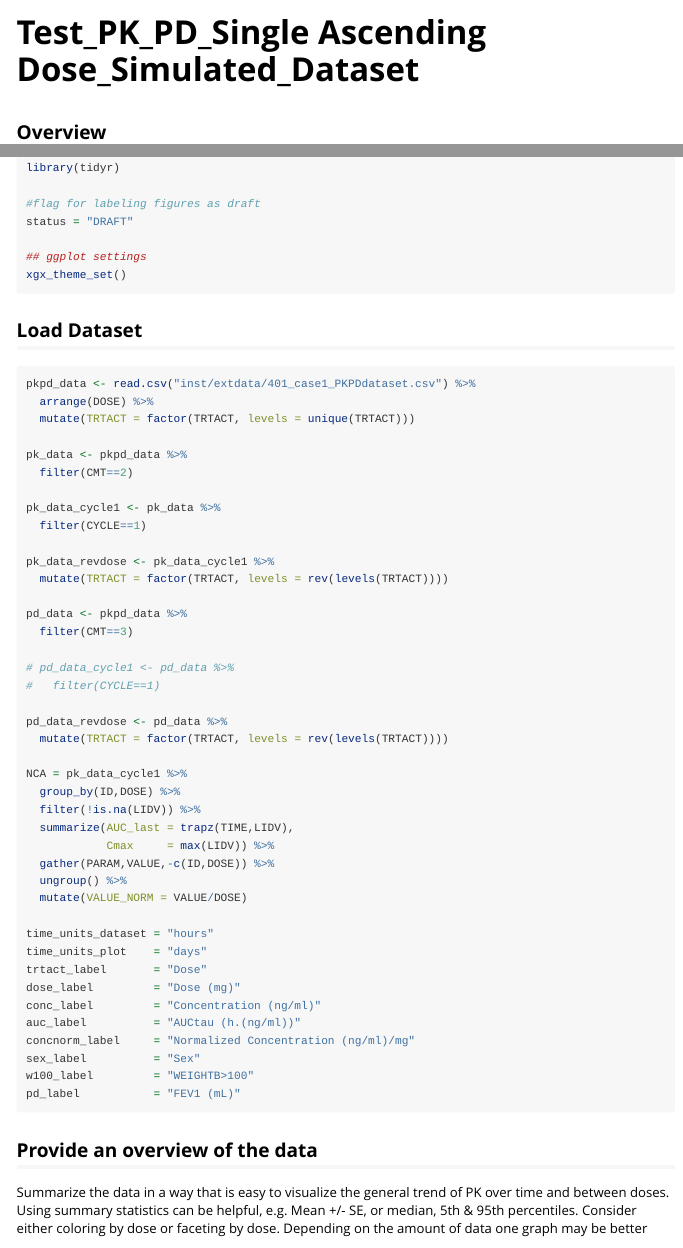
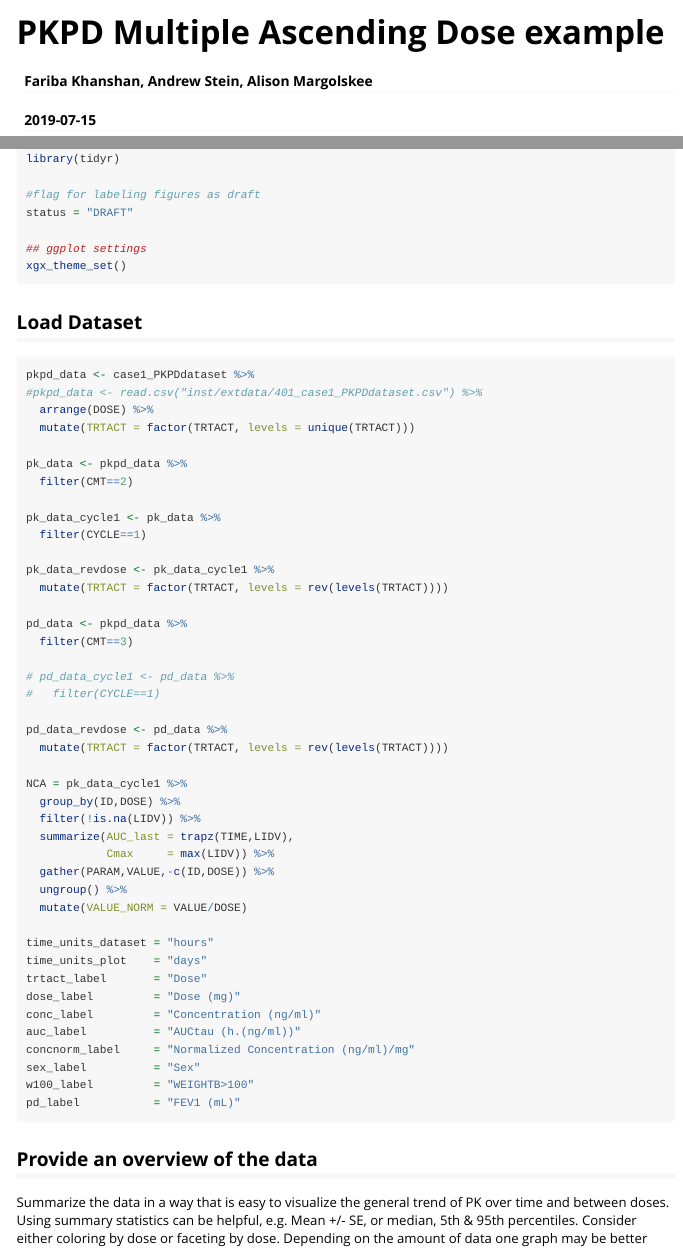
Before and after one commit to Novartis/xgxr, an R Markdown document (vignettes/PKPD_Multiple_Ascending_Dose.Rmd): the page in a window 1100 px wide, from its top, and a second part further down, joined at a grey line. Rendered offline with R 4.5, knitr and Pandoc, with nearby package versions; long lines of code are wrapped.

Commit message:
Adding the pkpk page to vignettes

````diff
--- a/_Test_Single_Ascending_Dose_PK_PD.Rmd
+++ b/vignettes/PKPD_Multiple_Ascending_Dose.Rmd
@@ -1,2 +1,3 @@
 ---
-title: "Test_PK_PD_Single Ascending Dose_Simulated_Dataset"
+title: "PKPD Multiple Ascending Dose example"
+author: "Fariba Khanshan, Andrew Stein, Alison Margolskee"
@@ -8,4 +10,8 @@ output:
+  %\VignetteIndexEntry{xGx Overview}
+  %\VignetteEngine{knitr::rmarkdown}
+  %\VignetteEncoding{UTF-8}
 ---
+
 
 ## Overview
 
@@ -46,7 +52,8 @@ xgx_theme_set()
 ## Load Dataset
 
 ```{r, warning=FALSE, message=FALSE}
-pkpd_data <- read.csv("inst/extdata/401_case1_PKPDdataset.csv") %>%
+pkpd_data <- case1_PKPDdataset %>%
+#pkpd_data <- read.csv("inst/extdata/401_case1_PKPDdataset.csv") %>%
   arrange(DOSE) %>%
   mutate(TRTACT = factor(TRTACT, levels = unique(TRTACT)))
 
````
Also changed, not shown: _Test_Single_Ascending_Dose_PK_PD.html (deleted), _Test_Single_Ascending_Dose_PK_PD_files/figure-html/unnamed-chunk-10-1.png (deleted), _Test_Single_Ascending_Dose_PK_PD_files/figure-html/unnamed-chunk-11-1.png (deleted), _Test_Single_Ascending_Dose_PK_PD_files/figure-html/unnamed-chunk-12-1.png (deleted), _Test_Single_Ascending_Dose_PK_PD_files/figure-html/unnamed-chunk-13-1.png (deleted), _Test_Single_Ascending_Dose_PK_PD_files/figure-html/unnamed-chunk-14-1.png (deleted), _Test_Single_Ascending_Dose_PK_PD_files/figure-html/unnamed-chunk-15-1.png (deleted), _Test_Single_Ascending_Dose_PK_PD_files/figure-html/unnamed-chunk-16-1.png (deleted), _Test_Single_Ascending_Dose_PK_PD_files/figure-html/unnamed-chunk-3-1.png (deleted), _Test_Single_Ascending_Dose_PK_PD_files/figure-html/unnamed-chunk-4-1.png (deleted), _Test_Single_Ascending_Dose_PK_PD_files/figure-html/unnamed-chunk-5-1.png (deleted), _Test_Single_Ascending_Dose_PK_PD_files/figure-html/unnamed-chunk-6-1.png (deleted), _Test_Single_Ascending_Dose_PK_PD_files/figure-html/unnamed-chunk-7-1.png (deleted), _Test_Single_Ascending_Dose_PK_PD_files/figure-html/unnamed-chunk-8-1.png (deleted), 3 more files, 43 other files.
